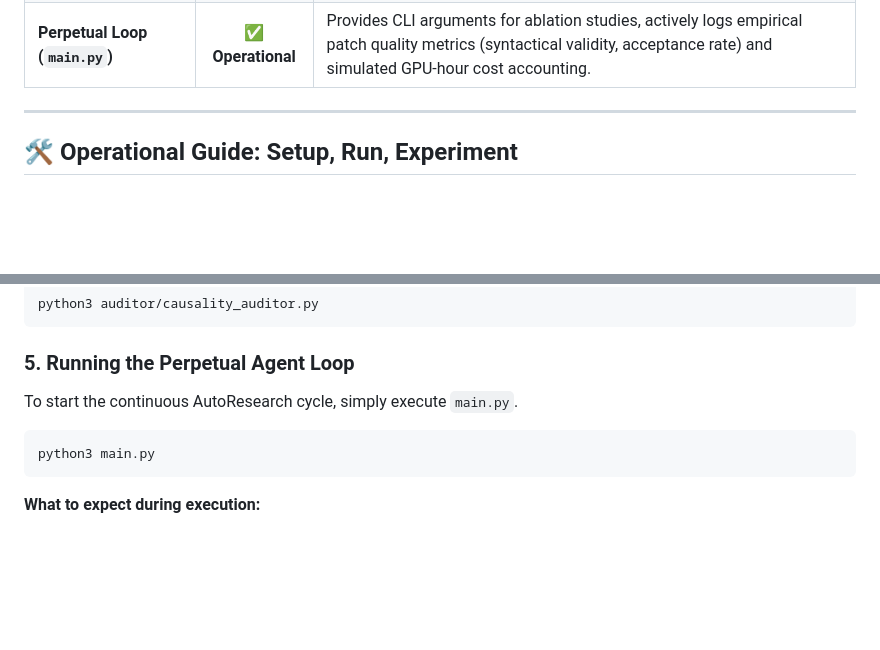
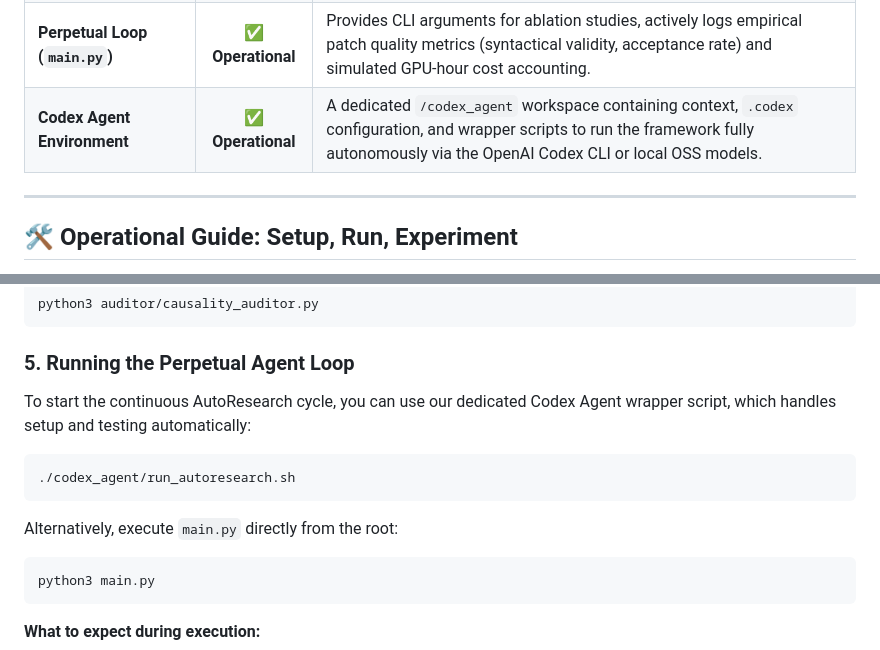
Before and after one commit to luke-b/AutoResearch-RL, a Markdown page: README.md, 2 parts joined by grey strips. Drawn GitHub-style; blank space fills up the shorter version.

````diff
--- a/README.md
+++ b/README.md
@@ -142,6 +142,7 @@ All foundational milestones for the AutoResearch-RL framework MVP have been succ
 | **PPO Meta-Agent** | ✅ **Operational** | Features a 13D context state, batched multi-epoch PPO updates, strict patch schema validation, and an `ASTDiffParser` for structural AST diff replacement. Integrates with the OpenAI API. |
 | **GPU Dispatcher** | ✅ **Operational** | Supports an isolated Python subprocess or true `nvidia-docker` execution with integrated 60-second heartbeat monitoring. |
 | **Perpetual Loop (`main.py`)**| ✅ **Operational** | Provides CLI arguments for ablation studies, actively logs empirical patch quality metrics (syntactical validity, acceptance rate) and simulated GPU-hour cost accounting. |
+| **Codex Agent Environment** | ✅ **Operational** | A dedicated `/codex_agent` workspace containing context, `.codex` configuration, and wrapper scripts to run the framework fully autonomously via the OpenAI Codex CLI or local OSS models. |
 
 ---
 
@@ -177,8 +178,13 @@ python3 auditor/causality_auditor.py
 ```
 
 ### 5. Running the Perpetual Agent Loop
-To start the continuous AutoResearch cycle, simply execute `main.py`.
+To start the continuous AutoResearch cycle, you can use our dedicated Codex Agent wrapper script, which handles setup and testing automatically:
 
+```bash
+./codex_agent/run_autoresearch.sh
+```
+
+Alternatively, execute `main.py` directly from the root:
 ```bash
 python3 main.py
 ```
````
Also changed, not shown: codex_agent/README.md (added, +33 -0 lines).
